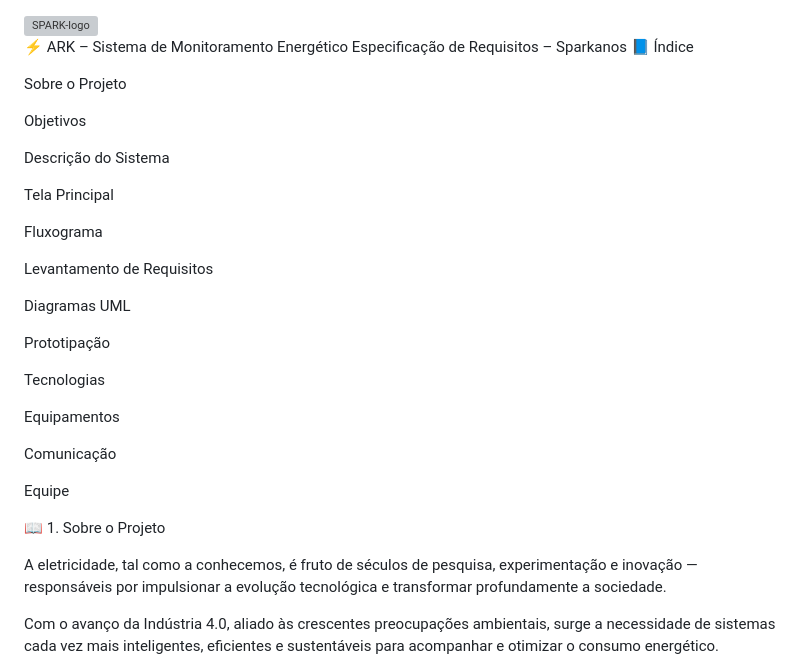
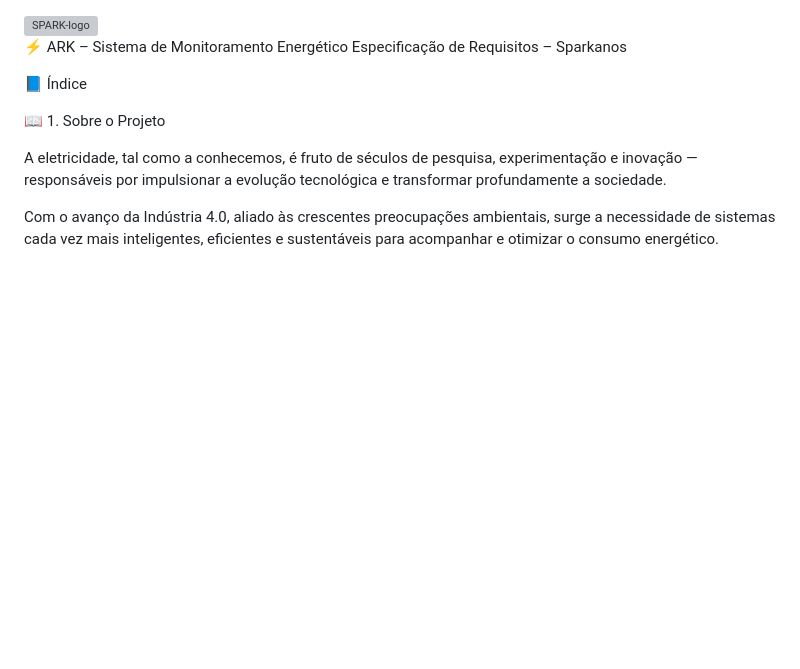
Before and after one commit to jaeyunzz/SPARK, a Markdown page: README.md, the part around the change. Drawn GitHub-style; blank space fills up the shorter version; grey boxes are pictures that could not be loaded.

```diff
--- a/README.md
+++ b/README.md
@@ -3,31 +3,9 @@
 
 ⚡ ARK – Sistema de Monitoramento Energético
 Especificação de Requisitos – Sparkanos
+
 📘 Índice
 
-Sobre o Projeto
-
-Objetivos
-
-Descrição do Sistema
-
-Tela Principal
-
-Fluxograma
-
-Levantamento de Requisitos
-
-Diagramas UML
-
-Prototipação
-
-Tecnologias
-
-Equipamentos
-
-Comunicação
-
-Equipe
 
 📖 1. Sobre o Projeto
 
```
